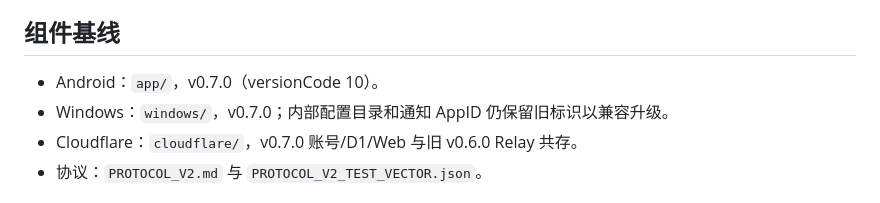
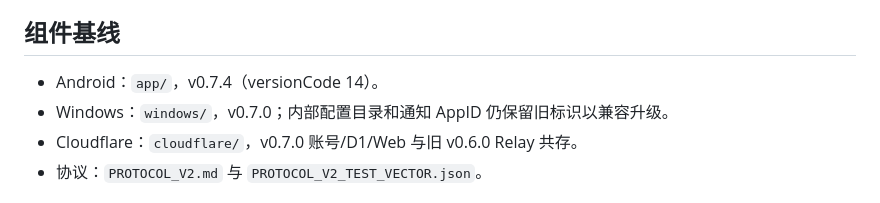
Before and after one commit to 121103qwq/MsgDock, a Markdown page: AGENTS.md, the part around the change. Rendered like a GitHub page.

```diff
--- a/AGENTS.md
+++ b/AGENTS.md
@@ -27,7 +27,7 @@
 
 ## 组件基线
 
-- Android：`app/`，v0.7.0（versionCode 10）。
+- Android：`app/`，v0.7.4（versionCode 14）。
 - Windows：`windows/`，v0.7.0；内部配置目录和通知 AppID 仍保留旧标识以兼容升级。
 - Cloudflare：`cloudflare/`，v0.7.0 账号/D1/Web 与旧 v0.6.0 Relay 共存。
 - 协议：`PROTOCOL_V2.md` 与 `PROTOCOL_V2_TEST_VECTOR.json`。
```
Also changed, not shown: DESIGN.md (+1 -1 lines), HANDOFF.md (+8 -5 lines).
